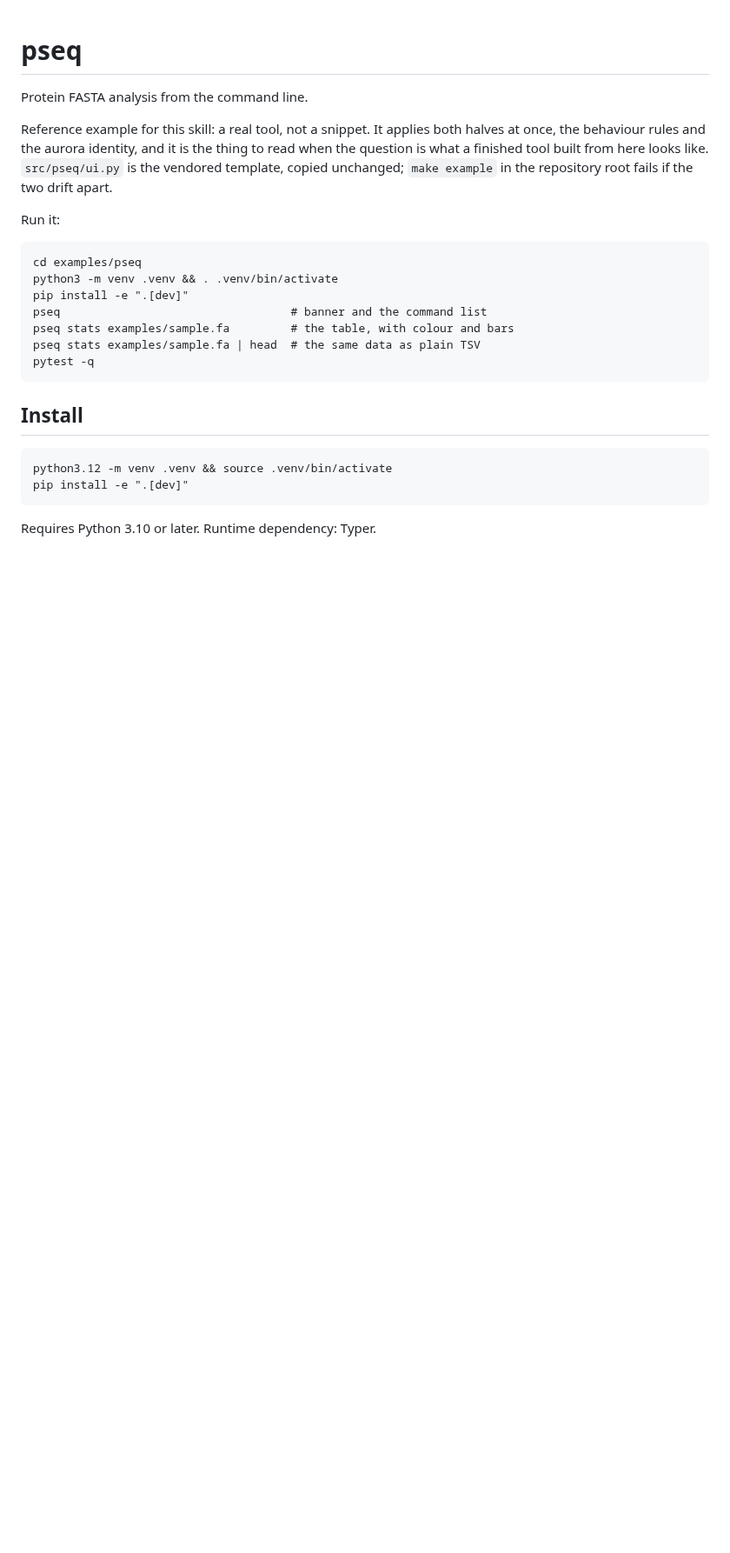
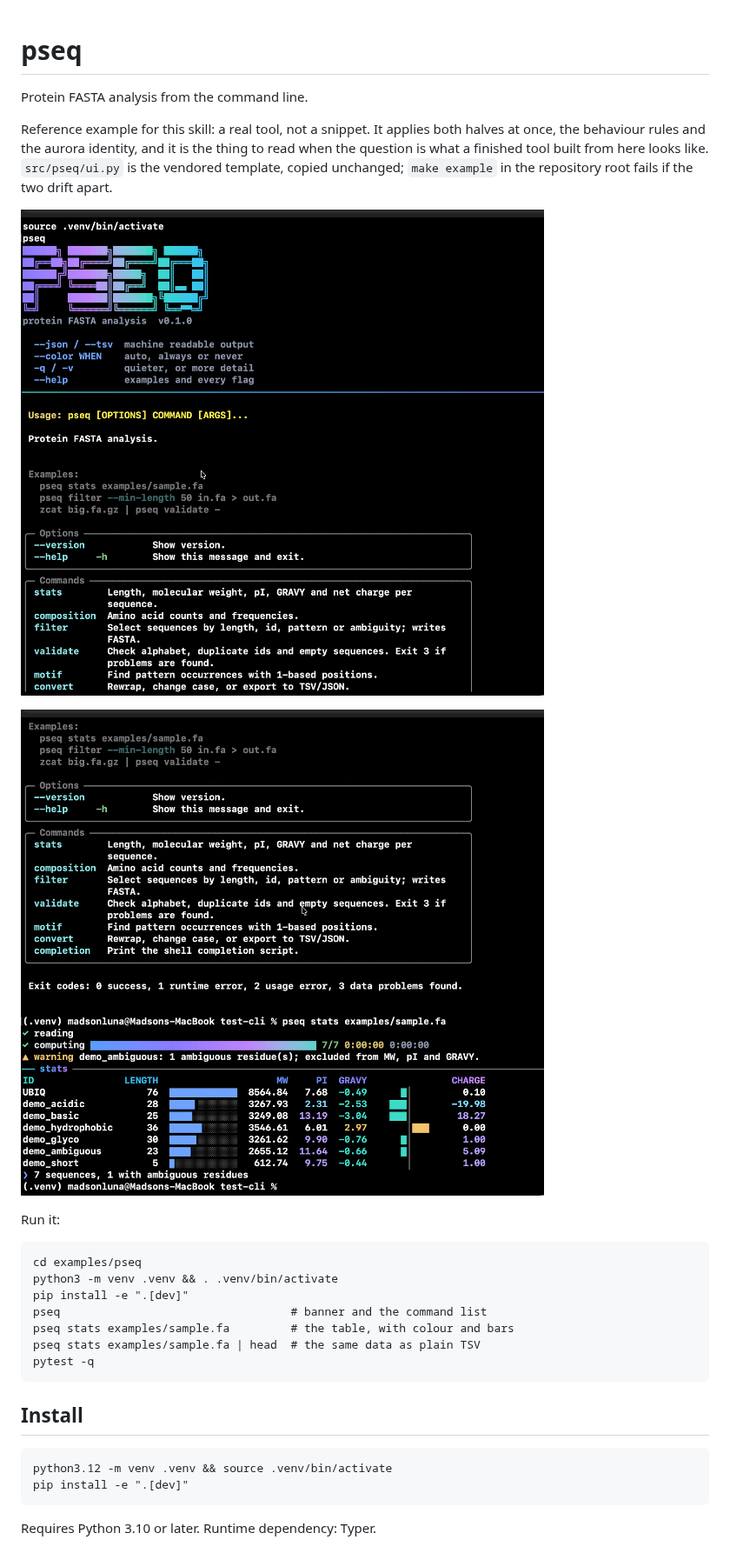
Before and after one commit to madsondeluna/skill-cli-devops-and-ui, a Markdown page: examples/pseq/README.md, the part around the change. Shown at 87% size. Rendered like a GitHub page; pictures changed too: docs/pseq-banner.png (added), docs/pseq-stats.png (added); blank space fills up the shorter version.

```diff
--- a/examples/pseq/README.md
+++ b/examples/pseq/README.md
@@ -7,6 +7,10 @@ halves at once, the behaviour rules and the aurora identity, and it is the
 thing to read when the question is what a finished tool built from here looks
 like. `src/pseq/ui.py` is the vendored template, copied unchanged;
 `make example` in the repository root fails if the two drift apart.
+
+![The pseq banner and command list](../../docs/pseq-banner.png)
+
+![The stats table, with the spinner, the progress bar and the bars](../../docs/pseq-stats.png)
 
 Run it:
 
```
Also changed, not shown: README.md (+6 -0 lines), 1 other file.
